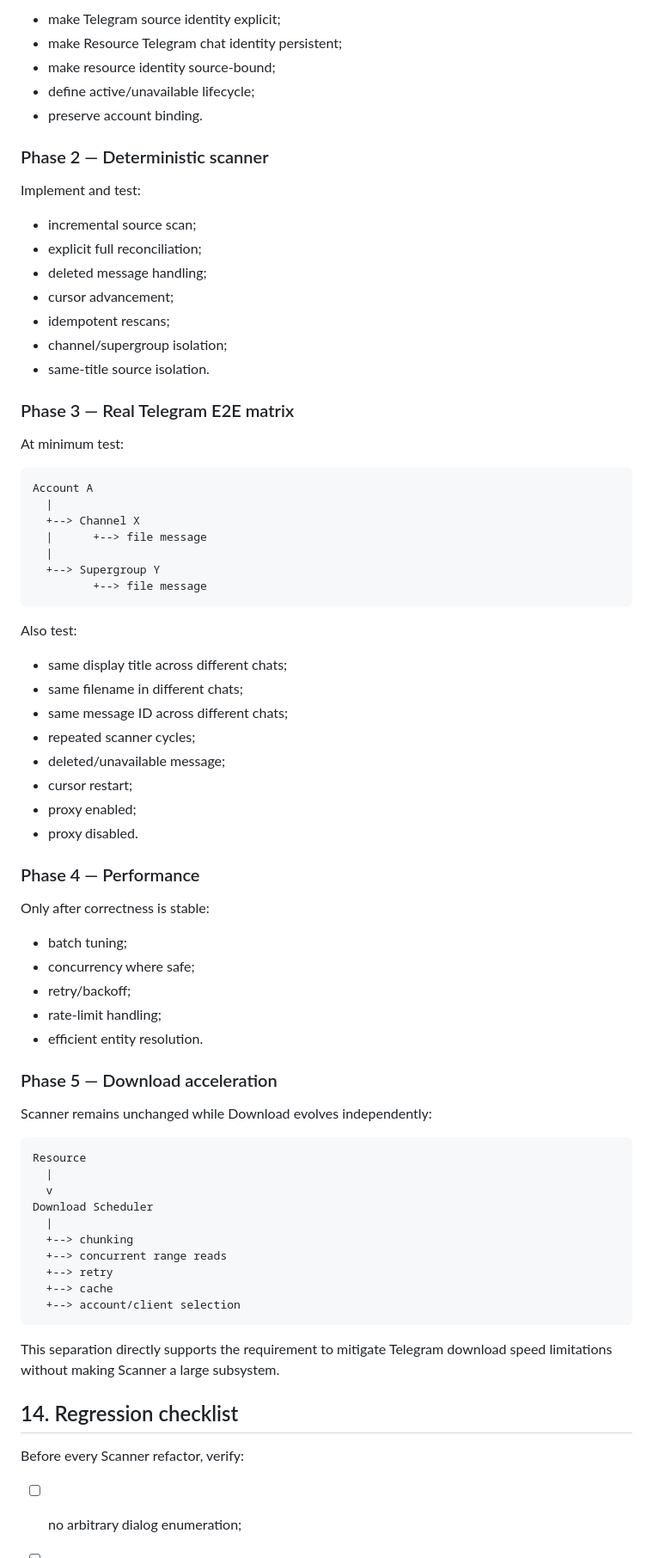
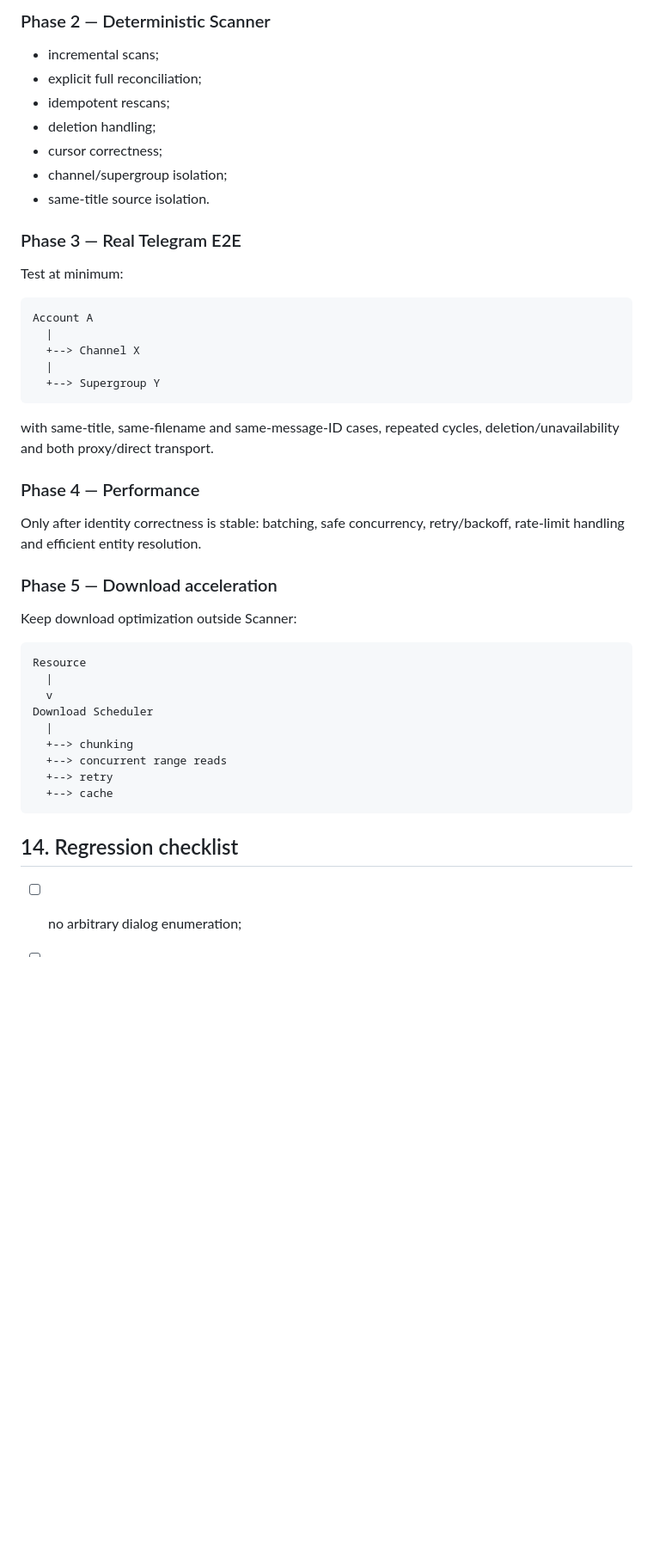
Before and after one commit to Srcasee/tgStorage, a Markdown page: docs/telegram-scanner.md, the part around one of its changes. Shown at 86% size. Rendered like a GitHub page; blank space fills up the shorter version.

````diff
--- a/docs/telegram-scanner.md
+++ b/docs/telegram-scanner.md
@@ -236,60 +186,35 @@ Before changing Scanner again:
 
-- make Telegram source identity explicit;
-- make Resource Telegram chat identity persistent;
-- make resource identity source-bound;
-- define active/unavailable lifecycle;
-- preserve account binding.
+### Phase 2 — Deterministic Scanner
 
-### Phase 2 — Deterministic scanner
-
-Implement and test:
-
-- incremental source scan;
+- incremental scans;
 - explicit full reconciliation;
-- deleted message handling;
-- cursor advancement;
 - idempotent rescans;
+- deletion handling;
+- cursor correctness;
 - channel/supergroup isolation;
 - same-title source isolation.
 
-### Phase 3 — Real Telegram E2E matrix
+### Phase 3 — Real Telegram E2E
 
-At minimum test:
+Test at minimum:
 
 ```text
 Account A
   |
   +--> Channel X
-  |      +--> file message
   |
   +--> Supergroup Y
-         +--> file message
 ```
 
-Also test:
-
-- same display title across different chats;
-- same filename in different chats;
-- same message ID across different chats;
-- repeated scanner cycles;
-- deleted/unavailable message;
-- cursor restart;
-- proxy enabled;
-- proxy disabled.
+with same-title, same-filename and same-message-ID cases, repeated cycles, deletion/unavailability and both proxy/direct transport.
 
 ### Phase 4 — Performance
 
-Only after correctness is stable:
-
-- batch tuning;
-- concurrency where safe;
-- retry/backoff;
-- rate-limit handling;
-- efficient entity resolution.
+Only after identity correctness is stable: batching, safe concurrency, retry/backoff, rate-limit handling and efficient entity resolution.
 
 ### Phase 5 — Download acceleration
 
-Scanner remains unchanged while Download evolves independently:
+Keep download optimization outside Scanner:
 
 ```text
 Resource
@@ -301,13 +226,8 @@ Download Scheduler
   +--> concurrent range reads
   +--> retry
   +--> cache
-  +--> account/client selection
 ```
-
-This separation directly supports the requirement to mitigate Telegram download speed limitations without making Scanner a large subsystem.
 
 ## 14. Regression checklist
 
-Before every Scanner refactor, verify:
-
 - [ ] no arbitrary dialog enumeration;
````
Also changed, not shown: other parts of docs/telegram-scanner.md (+59 -108 lines).
